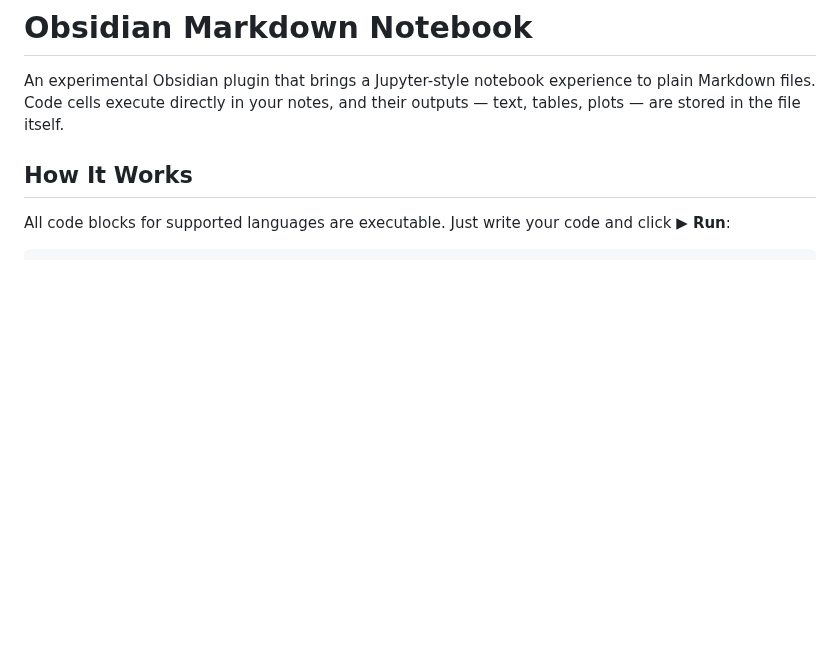
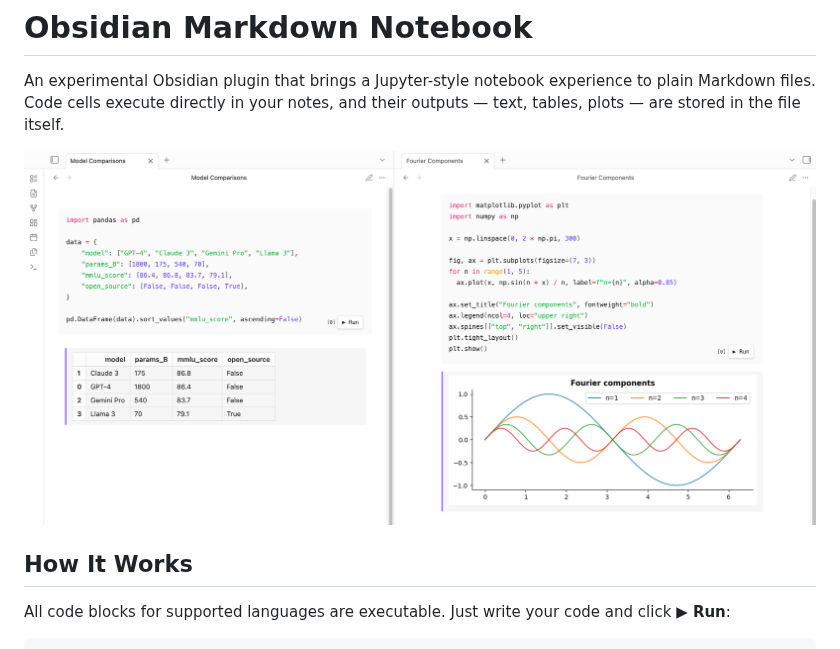
Before and after one commit to lextoumbourou/obsidian-markdown-notebook, a Markdown page: README.md, the part around the change. GitHub-like rendering; pictures changed too: title-image.png (added); blank space fills up the shorter version.

Commit message:
Add title image.

```diff
--- a/README.md
+++ b/README.md
@@ -1,6 +1,8 @@
 # Obsidian Markdown Notebook
 
 An experimental Obsidian plugin that brings a Jupyter-style notebook experience to plain Markdown files. Code cells execute directly in your notes, and their outputs — text, tables, plots — are stored in the file itself.
+
+![Obsidian Markdown Notebook](title-image.png)
 
 ## How It Works
 
```
